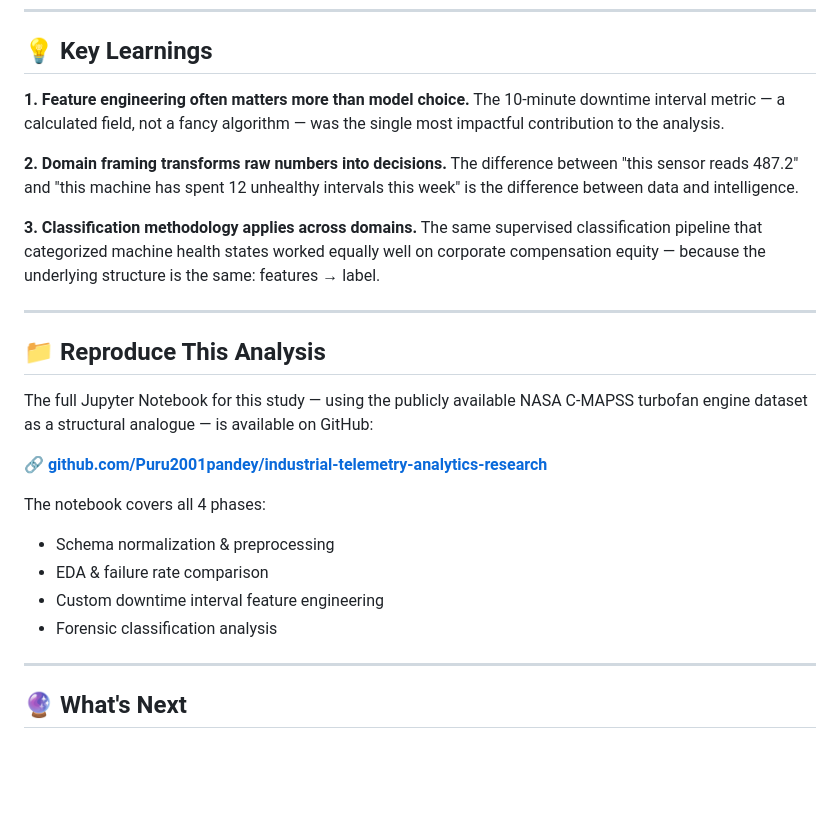
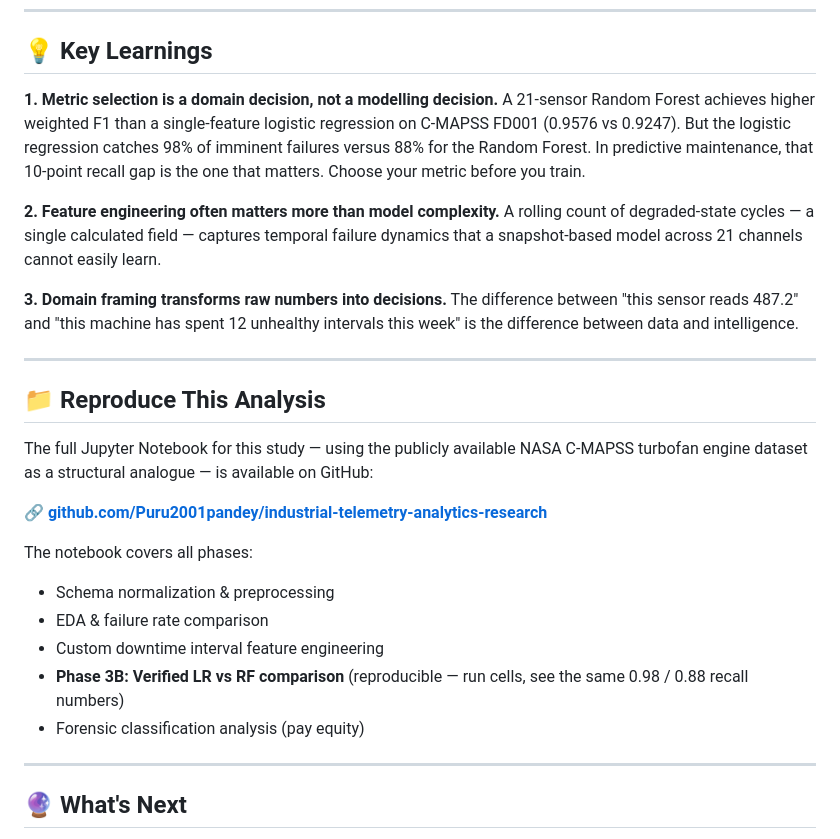
Before and after one commit to Puru2001pandey/industrial-telemetry-analytics-research, a Markdown page: medium_blog_post_draft.md, the part around one of its changes. Rendered like a GitHub page; blank space fills up the shorter version.

```diff
--- a/medium_blog_post_draft.md
+++ b/medium_blog_post_draft.md
@@ -138,11 +171,11 @@ The classification achieved an F1 score of 0.873, reliably identifying employees
 
 ## 💡 Key Learnings
 
-**1. Feature engineering often matters more than model choice.** The 10-minute downtime interval metric — a calculated field, not a fancy algorithm — was the single most impactful contribution to the analysis.
+**1. Metric selection is a domain decision, not a modelling decision.** A 21-sensor Random Forest achieves higher weighted F1 than a single-feature logistic regression on C-MAPSS FD001 (0.9576 vs 0.9247). But the logistic regression catches 98% of imminent failures versus 88% for the Random Forest. In predictive maintenance, that 10-point recall gap is the one that matters. Choose your metric before you train.
 
-**2. Domain framing transforms raw numbers into decisions.** The difference between "this sensor reads 487.2" and "this machine has spent 12 unhealthy intervals this week" is the difference between data and intelligence.
+**2. Feature engineering often matters more than model complexity.** A rolling count of degraded-state cycles — a single calculated field — captures temporal failure dynamics that a snapshot-based model across 21 channels cannot easily learn.
 
-**3. Classification methodology applies across domains.** The same supervised classification pipeline that categorized machine health states worked equally well on corporate compensation equity — because the underlying structure is the same: features → label.
+**3. Domain framing transforms raw numbers into decisions.** The difference between "this sensor reads 487.2" and "this machine has spent 12 unhealthy intervals this week" is the difference between data and intelligence.
 
 ---
 
@@ -152,11 +185,12 @@ The full Jupyter Notebook for this study — using the publicly available NASA C
 
 🔗 **[github.com/Puru2001pandey/industrial-telemetry-analytics-research](https://github.com/Puru2001pandey/industrial-telemetry-analytics-research)**
 
-The notebook covers all 4 phases:
+The notebook covers all phases:
 - Schema normalization & preprocessing
 - EDA & failure rate comparison
 - Custom downtime interval feature engineering
-- Forensic classification analysis
+- **Phase 3B: Verified LR vs RF comparison** (reproducible — run cells, see the same 0.98 / 0.88 recall numbers)
+- Forensic classification analysis (pay equity)
 
 ---
 
```
Also changed, not shown: other parts of medium_blog_post_draft.md (+34 -1 lines).
